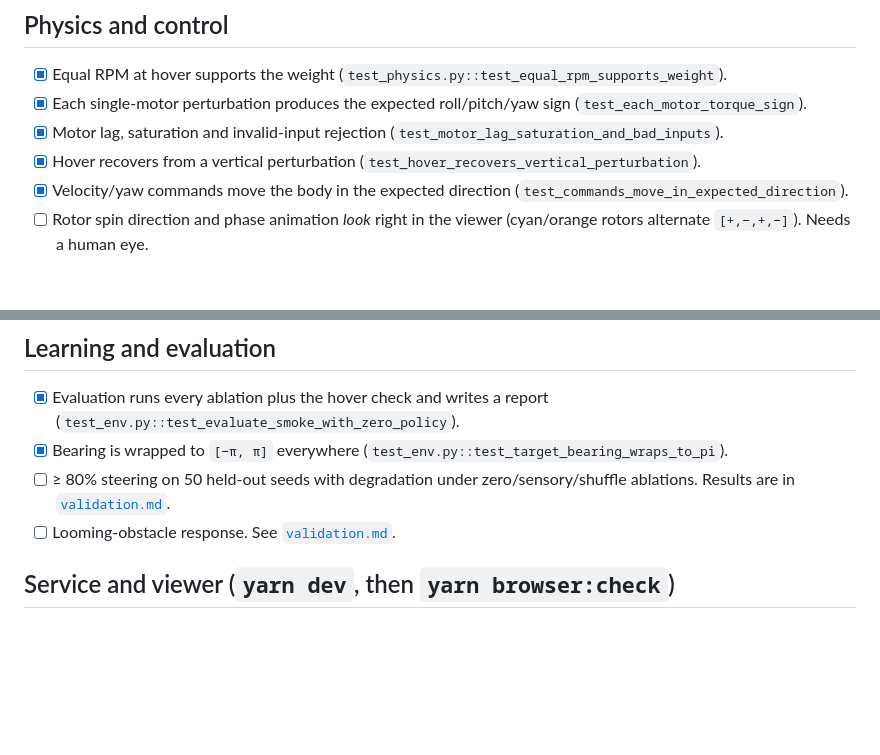
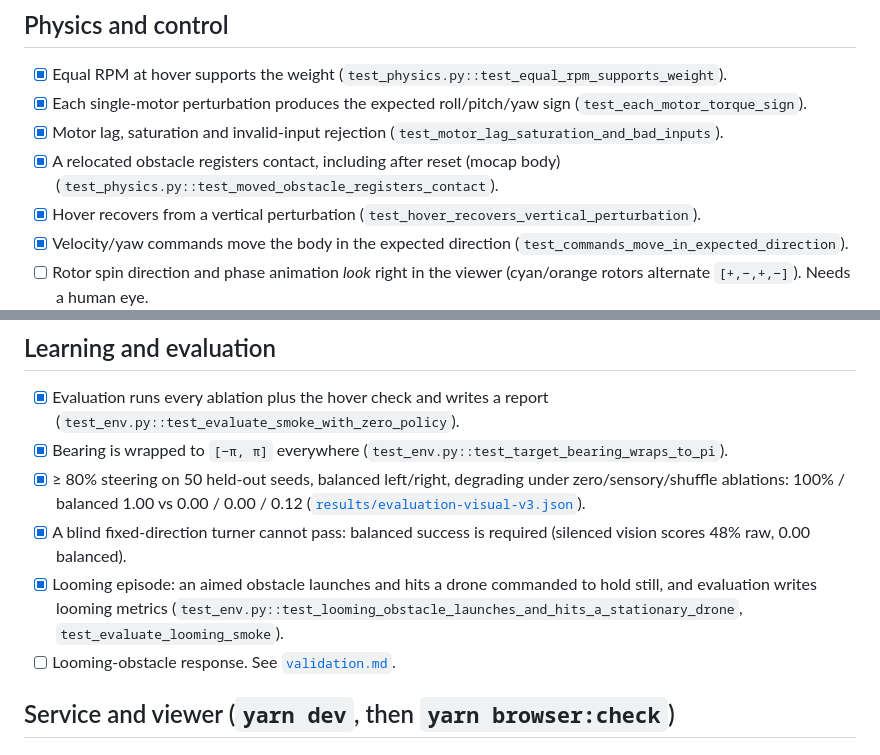
Before and after one commit to garyb9/fly-drone, a Markdown page: docs/manual-checklist.md, 2 parts joined by grey strips. GitHub-like rendering; blank space fills up the shorter version.

```diff
--- a/docs/manual-checklist.md
+++ b/docs/manual-checklist.md
@@ -28,6 +28,8 @@ Last full pass: 2026-09-13, commit `f272977` (Playwright 1.63 / Chromium, PID ba
 - [x] Each single-motor perturbation produces the expected roll/pitch/yaw sign
       (`test_each_motor_torque_sign`).
 - [x] Motor lag, saturation and invalid-input rejection (`test_motor_lag_saturation_and_bad_inputs`).
+- [x] A relocated obstacle registers contact, including after reset (mocap body)
+      (`test_physics.py::test_moved_obstacle_registers_contact`).
 - [x] Hover recovers from a vertical perturbation (`test_hover_recovers_vertical_perturbation`).
 - [x] Velocity/yaw commands move the body in the expected direction
       (`test_commands_move_in_expected_direction`).
@@ -49,8 +51,14 @@ Last full pass: 2026-09-13, commit `f272977` (Playwright 1.63 / Chromium, PID ba
 - [x] Evaluation runs every ablation plus the hover check and writes a report
       (`test_env.py::test_evaluate_smoke_with_zero_policy`).
 - [x] Bearing is wrapped to `[−π, π]` everywhere (`test_env.py::test_target_bearing_wraps_to_pi`).
-- [ ] ≥ 80% steering on 50 held-out seeds with degradation under zero/sensory/shuffle ablations.
-      Results are in [`validation.md`](validation.md).
+- [x] ≥ 80% steering on 50 held-out seeds, balanced left/right, degrading under zero/sensory/shuffle
+      ablations: 100% / balanced 1.00 vs 0.00 / 0.00 / 0.12
+      ([`results/evaluation-visual-v3.json`](results/evaluation-visual-v3.json)).
+- [x] A blind fixed-direction turner cannot pass: balanced success is required (silenced vision scores
+      48% raw, 0.00 balanced).
+- [x] Looming episode: an aimed obstacle launches and hits a drone commanded to hold still, and
+      evaluation writes looming metrics
+      (`test_env.py::test_looming_obstacle_launches_and_hits_a_stationary_drone`, `test_evaluate_looming_smoke`).
 - [ ] Looming-obstacle response. See [`validation.md`](validation.md).
 
 ## Service and viewer (`yarn dev`, then `yarn browser:check`)
```
Also changed, not shown: docs/sensory-model.md (+18 -0 lines), docs/training.md (+54 -0 lines).
